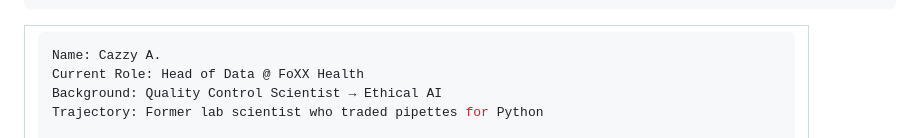
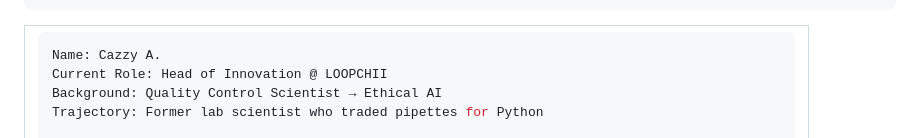
Before and after one commit to Cazzy-Aporbo/Cazzy-Aporbo, a Markdown page: README.md, the part around the change. GitHub-like rendering.

Commit message:
Update current role in README.md

````diff
--- a/README.md
+++ b/README.md
@@ -56,7 +56,7 @@ D4FFE4 ░░░░░░░░ Where pink met mint met purpose ░░░░░
 
 ```yaml
 Name: Cazzy A.
-Current Role: Head of Data @ FoXX Health
+Current Role: Head of Innovation @ LOOPCHII
 Background: Quality Control Scientist → Ethical AI
 Trajectory: Former lab scientist who traded pipettes for Python
 
````
